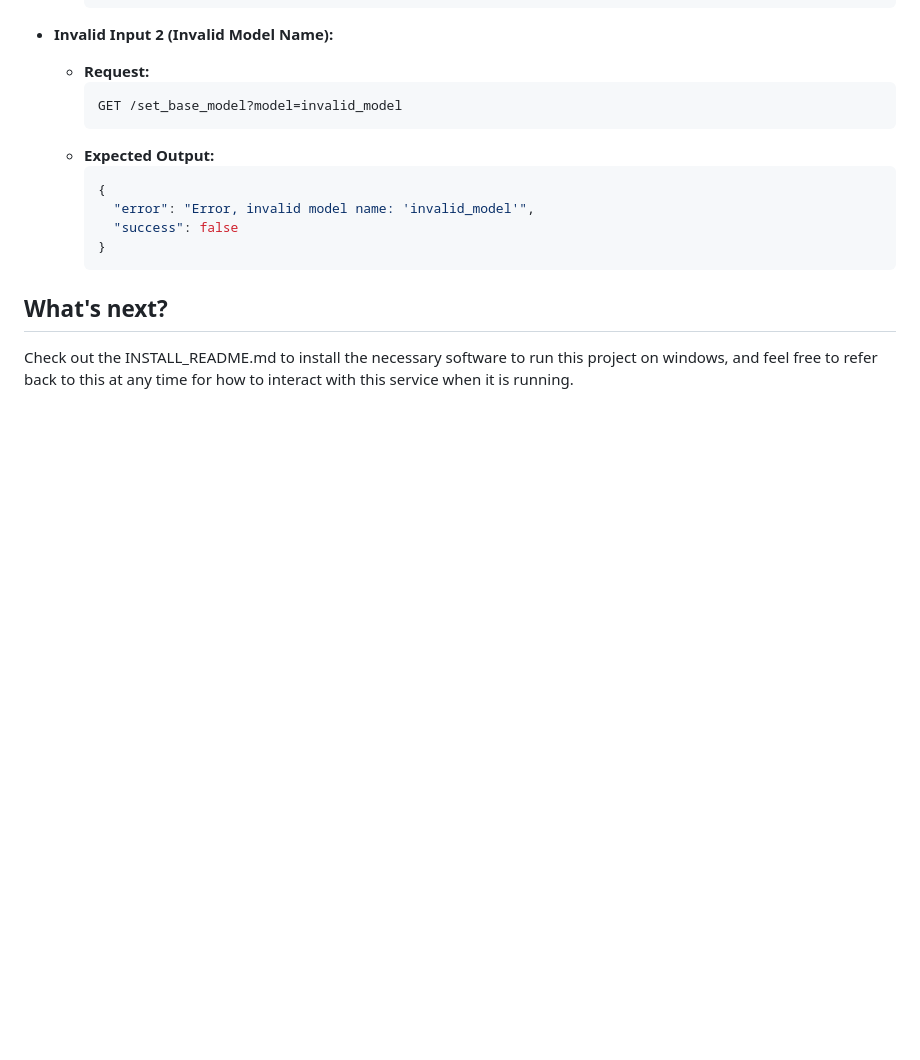
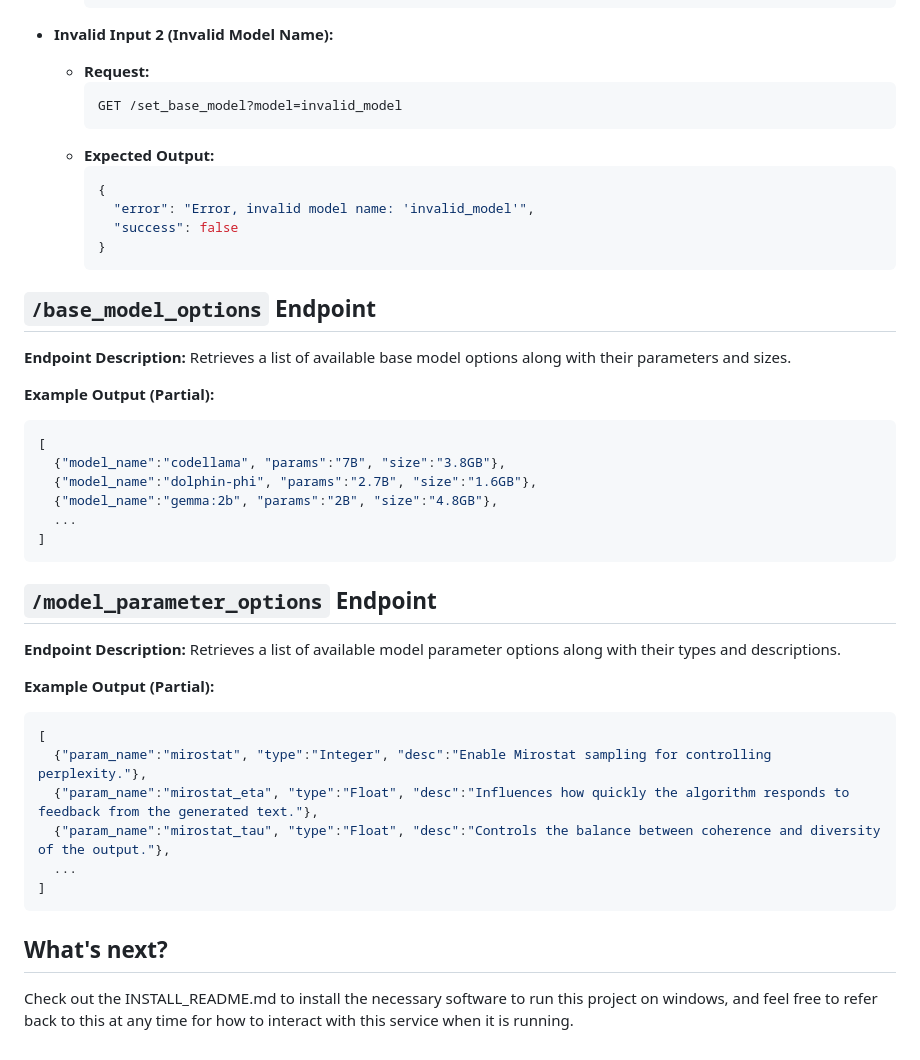
Before and after one commit to FormerlyZeroCool/LLAMA_BMCC, a Markdown page: README.md, the part around the change. GitHub-like rendering; blank space fills up the shorter version.

Commit message:
Add documentation for new endpoints

````diff
--- a/README.md
+++ b/README.md
@@ -215,6 +215,36 @@ This endpoint is responsible for setting the base model to be used by the system
     }
     ```
 
+## `/base_model_options` Endpoint
+
+**Endpoint Description:**
+Retrieves a list of available base model options along with their parameters and sizes.
+
+**Example Output (Partial):**
+```json
+[
+  {"model_name":"codellama", "params":"7B", "size":"3.8GB"},
+  {"model_name":"dolphin-phi", "params":"2.7B", "size":"1.6GB"},
+  {"model_name":"gemma:2b", "params":"2B", "size":"4.8GB"},
+  ...
+]
+```
+
+## `/model_parameter_options` Endpoint
+
+**Endpoint Description:**
+Retrieves a list of available model parameter options along with their types and descriptions.
+
+**Example Output (Partial):**
+```json
+[
+  {"param_name":"mirostat", "type":"Integer", "desc":"Enable Mirostat sampling for controlling perplexity."},
+  {"param_name":"mirostat_eta", "type":"Float", "desc":"Influences how quickly the algorithm responds to feedback from the generated text."},
+  {"param_name":"mirostat_tau", "type":"Float", "desc":"Controls the balance between coherence and diversity of the output."},
+  ...
+]
+```
+
 
 ## What's next?
 Check out the INSTALL_README.md to install the necessary software to run this project on windows, and feel free to refer back to this at any time for how to interact with this service when it is running.
````
